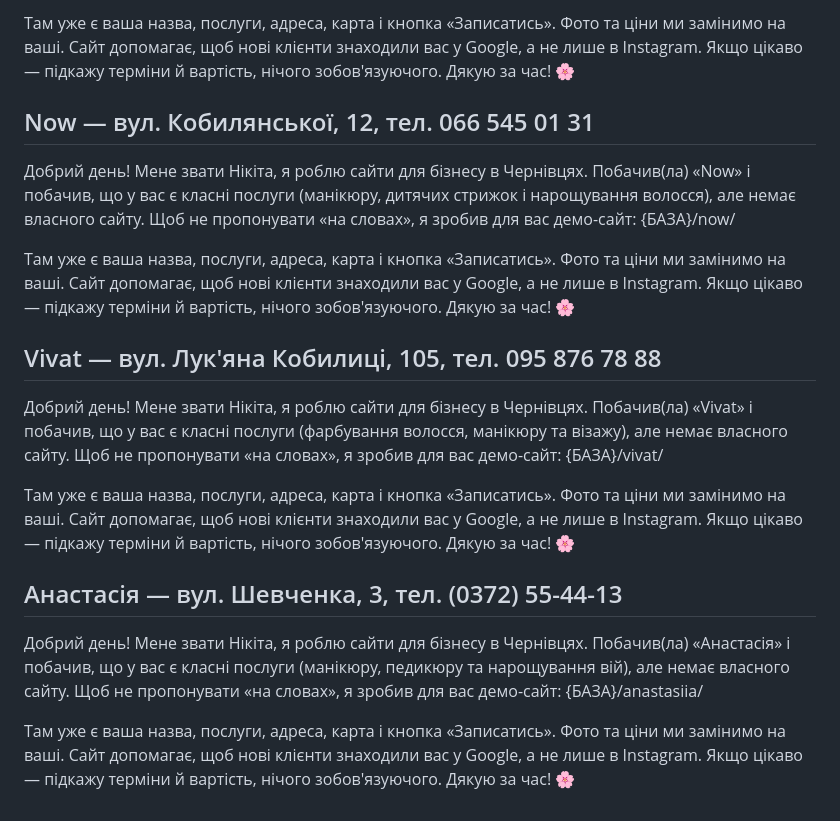
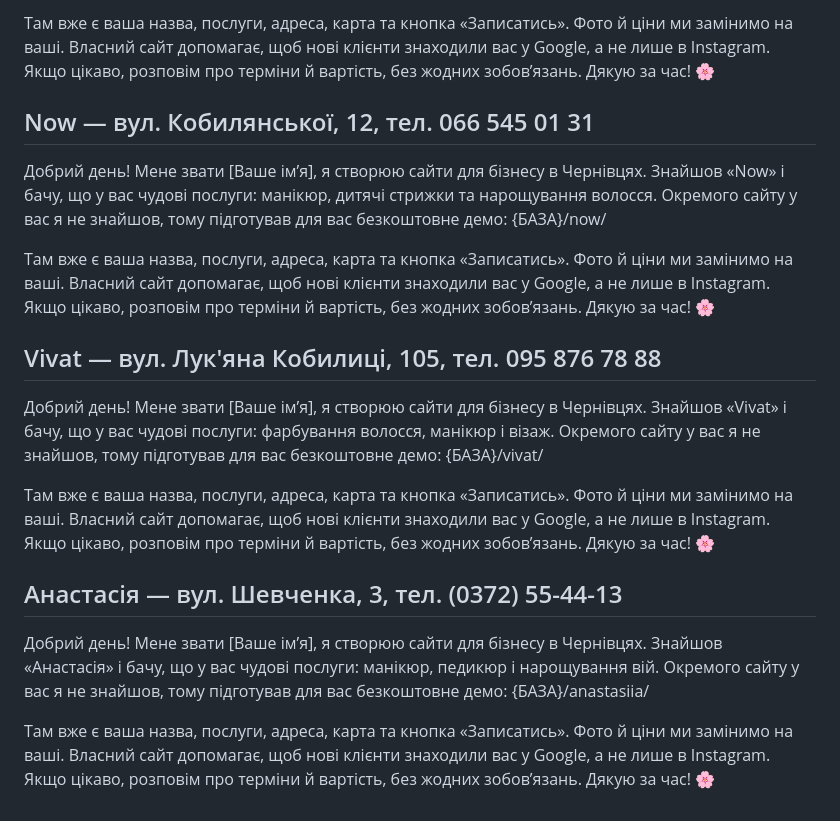
Before and after one commit to nikitasanya88/website, a Markdown page: demos/ПРОПОЗИЦІЇ.md, the part around one of its changes. Rendered like a GitHub page.

```diff
--- a/demos/ПРОПОЗИЦІЇ.md
+++ b/demos/ПРОПОЗИЦІЇ.md
@@ -44,20 +45,20 @@
 
-Там уже є ваша назва, послуги, адреса, карта і кнопка «Записатись». Фото та ціни ми замінимо на ваші. Сайт допомагає, щоб нові клієнти знаходили вас у Google, а не лише в Instagram. Якщо цікаво — підкажу терміни й вартість, нічого зобов'язуючого. Дякую за час! 🌸
+Там вже є ваша назва, послуги, адреса, карта та кнопка «Записатись». Фото й ціни ми замінимо на ваші. Власний сайт допомагає, щоб нові клієнти знаходили вас у Google, а не лише в Instagram. Якщо цікаво, розповім про терміни й вартість, без жодних зобовʼязань. Дякую за час! 🌸
 
 ## Now — вул. Кобилянської, 12, тел. 066 545 01 31
 
-Добрий день! Мене звати Нікіта, я роблю сайти для бізнесу в Чернівцях. Побачив(ла) «Now» і побачив, що у вас є класні послуги (манікюру, дитячих стрижок і нарощування волосся), але немає власного сайту. Щоб не пропонувати «на словах», я зробив для вас демо-сайт: {БАЗА}/now/
+Добрий день! Мене звати [Ваше імʼя], я створюю сайти для бізнесу в Чернівцях. Знайшов «Now» і бачу, що у вас чудові послуги: манікюр, дитячі стрижки та нарощування волосся. Окремого сайту у вас я не знайшов, тому підготував для вас безкоштовне демо: {БАЗА}/now/
 
-Там уже є ваша назва, послуги, адреса, карта і кнопка «Записатись». Фото та ціни ми замінимо на ваші. Сайт допомагає, щоб нові клієнти знаходили вас у Google, а не лише в Instagram. Якщо цікаво — підкажу терміни й вартість, нічого зобов'язуючого. Дякую за час! 🌸
+Там вже є ваша назва, послуги, адреса, карта та кнопка «Записатись». Фото й ціни ми замінимо на ваші. Власний сайт допомагає, щоб нові клієнти знаходили вас у Google, а не лише в Instagram. Якщо цікаво, розповім про терміни й вартість, без жодних зобовʼязань. Дякую за час! 🌸
 
 ## Vivat — вул. Лук'яна Кобилиці, 105, тел. 095 876 78 88
 
-Добрий день! Мене звати Нікіта, я роблю сайти для бізнесу в Чернівцях. Побачив(ла) «Vivat» і побачив, що у вас є класні послуги (фарбування волосся, манікюру та візажу), але немає власного сайту. Щоб не пропонувати «на словах», я зробив для вас демо-сайт: {БАЗА}/vivat/
+Добрий день! Мене звати [Ваше імʼя], я створюю сайти для бізнесу в Чернівцях. Знайшов «Vivat» і бачу, що у вас чудові послуги: фарбування волосся, манікюр і візаж. Окремого сайту у вас я не знайшов, тому підготував для вас безкоштовне демо: {БАЗА}/vivat/
 
-Там уже є ваша назва, послуги, адреса, карта і кнопка «Записатись». Фото та ціни ми замінимо на ваші. Сайт допомагає, щоб нові клієнти знаходили вас у Google, а не лише в Instagram. Якщо цікаво — підкажу терміни й вартість, нічого зобов'язуючого. Дякую за час! 🌸
+Там вже є ваша назва, послуги, адреса, карта та кнопка «Записатись». Фото й ціни ми замінимо на ваші. Власний сайт допомагає, щоб нові клієнти знаходили вас у Google, а не лише в Instagram. Якщо цікаво, розповім про терміни й вартість, без жодних зобовʼязань. Дякую за час! 🌸
 
 ## Анастасія — вул. Шевченка, 3, тел. (0372) 55-44-13
 
-Добрий день! Мене звати Нікіта, я роблю сайти для бізнесу в Чернівцях. Побачив(ла) «Анастасія» і побачив, що у вас є класні послуги (манікюру, педикюру та нарощування вій), але немає власного сайту. Щоб не пропонувати «на словах», я зробив для вас демо-сайт: {БАЗА}/anastasiia/
+Добрий день! Мене звати [Ваше імʼя], я створюю сайти для бізнесу в Чернівцях. Знайшов «Анастасія» і бачу, що у вас чудові послуги: манікюр, педикюр і нарощування вій. Окремого сайту у вас я не знайшов, тому підготував для вас безкоштовне демо: {БАЗА}/anastasiia/
 
-Там уже є ваша назва, послуги, адреса, карта і кнопка «Записатись». Фото та ціни ми замінимо на ваші. Сайт допомагає, щоб нові клієнти знаходили вас у Google, а не лише в Instagram. Якщо цікаво — підкажу терміни й вартість, нічого зобов'язуючого. Дякую за час! 🌸
+Там вже є ваша назва, послуги, адреса, карта та кнопка «Записатись». Фото й ціни ми замінимо на ваші. Власний сайт допомагає, щоб нові клієнти знаходили вас у Google, а не лише в Instagram. Якщо цікаво, розповім про терміни й вартість, без жодних зобовʼязань. Дякую за час! 🌸
```
Also changed, not shown: other parts of demos/ПРОПОЗИЦІЇ.md (+15 -14 lines).
